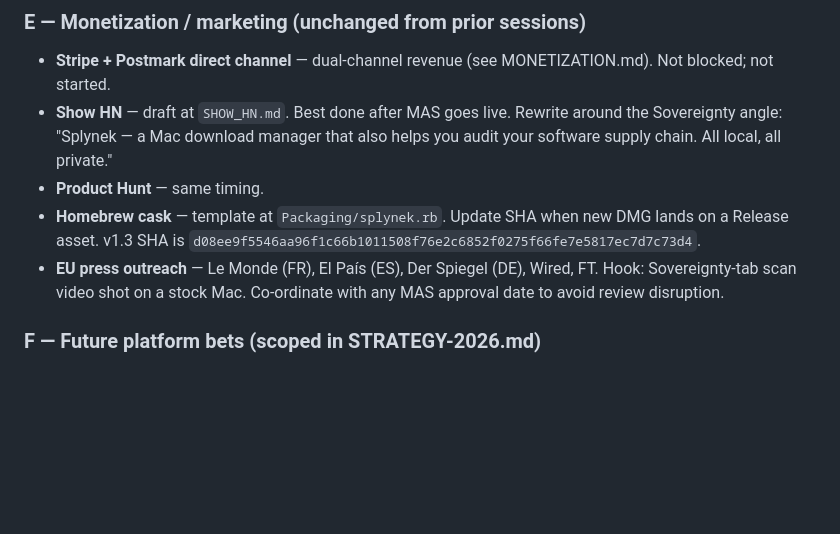
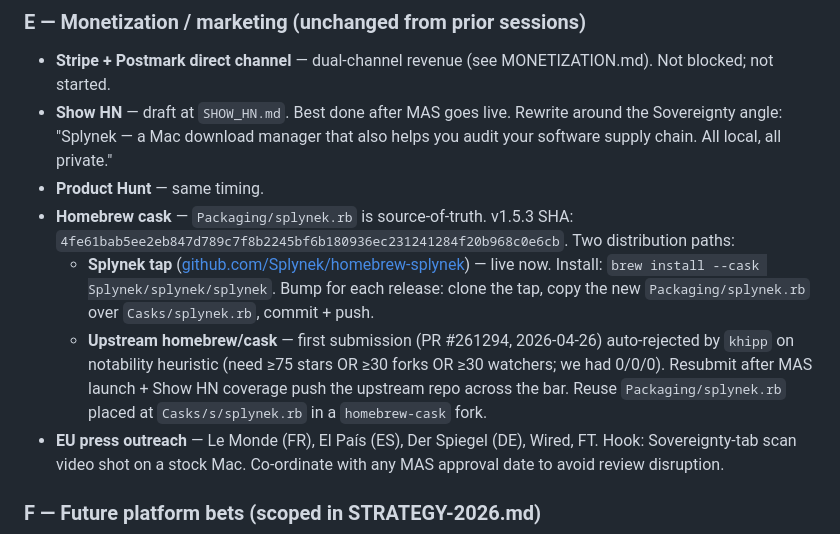
Before and after one commit to Splynek/splynek, a Markdown page: HANDOFF.md, the part around the change. GitHub-like rendering; blank space fills up the shorter version.

```diff
--- a/HANDOFF.md
+++ b/HANDOFF.md
@@ -459,7 +459,9 @@ Sovereignty tab fully localised as of v1.4 (`Sources/SplynekCore/Localizable.xcs
 - **Stripe + Postmark direct channel** — dual-channel revenue (see MONETIZATION.md). Not blocked; not started.
 - **Show HN** — draft at `SHOW_HN.md`. Best done after MAS goes live. Rewrite around the Sovereignty angle: "Splynek — a Mac download manager that also helps you audit your software supply chain. All local, all private."
 - **Product Hunt** — same timing.
-- **Homebrew cask** — template at `Packaging/splynek.rb`. Update SHA when new DMG lands on a Release asset. v1.3 SHA is `d08ee9f5546aa96f1c66b1011508f76e2c6852f0275f66fe7e5817ec7d7c73d4`.
+- **Homebrew cask** — `Packaging/splynek.rb` is source-of-truth. v1.5.3 SHA: `4fe61bab5ee2eb847d789c7f8b2245bf6b180936ec231241284f20b968c0e6cb`. Two distribution paths:
+  - **Splynek tap** ([github.com/Splynek/homebrew-splynek](https://github.com/Splynek/homebrew-splynek)) — live now. Install: `brew install --cask Splynek/splynek/splynek`. Bump for each release: clone the tap, copy the new `Packaging/splynek.rb` over `Casks/splynek.rb`, commit + push.
+  - **Upstream homebrew/cask** — first submission (PR #261294, 2026-04-26) auto-rejected by `khipp` on notability heuristic (need ≥75 stars OR ≥30 forks OR ≥30 watchers; we had 0/0/0). Resubmit after MAS launch + Show HN coverage push the upstream repo across the bar. Reuse `Packaging/splynek.rb` placed at `Casks/s/splynek.rb` in a `homebrew-cask` fork.
 - **EU press outreach** — Le Monde (FR), El País (ES), Der Spiegel (DE), Wired, FT. Hook: Sovereignty-tab scan video shot on a stock Mac. Co-ordinate with any MAS approval date to avoid review disruption.
 
 ### F — Future platform bets (scoped in STRATEGY-2026.md)
```
Also changed, not shown: LANDING.md (+1 -1 lines), SHOW_HN.md (+2 -0 lines).
